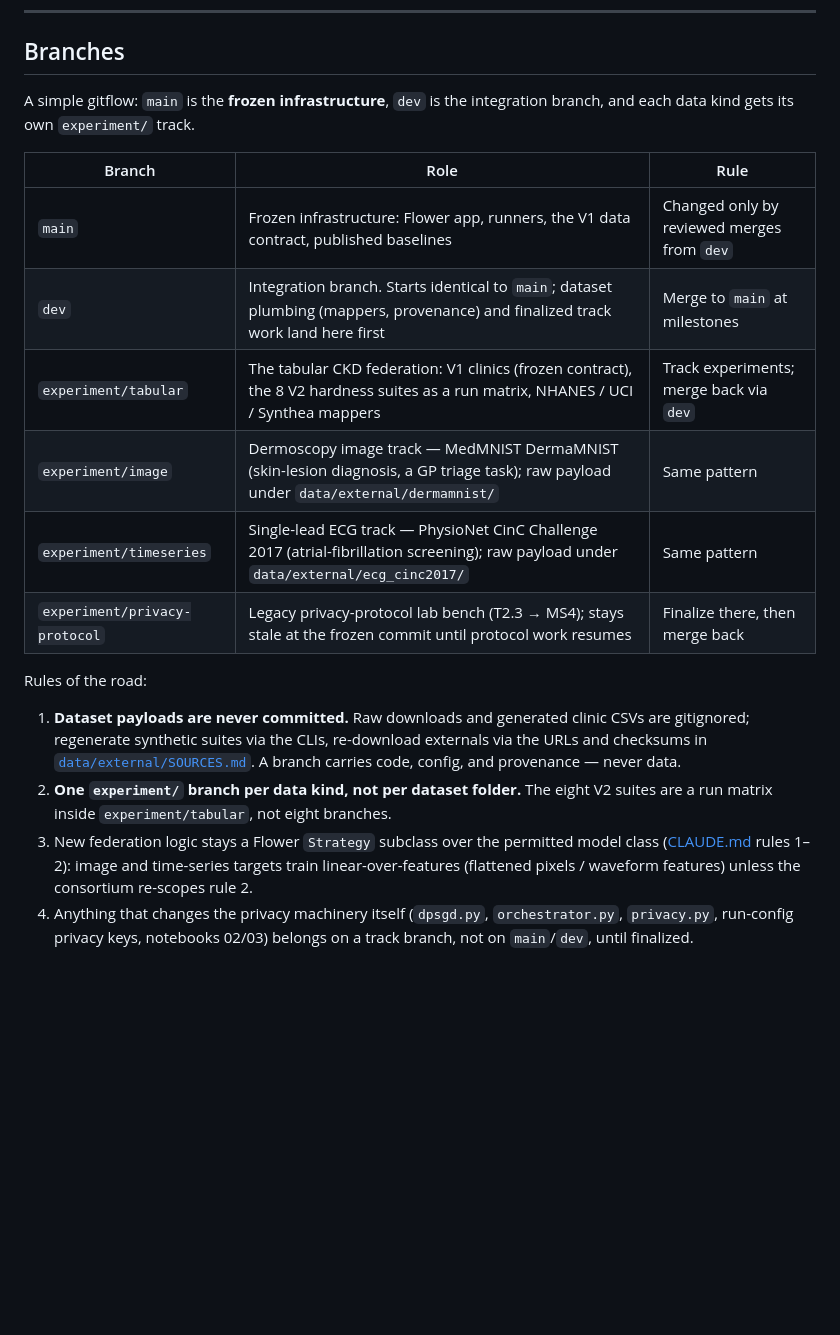
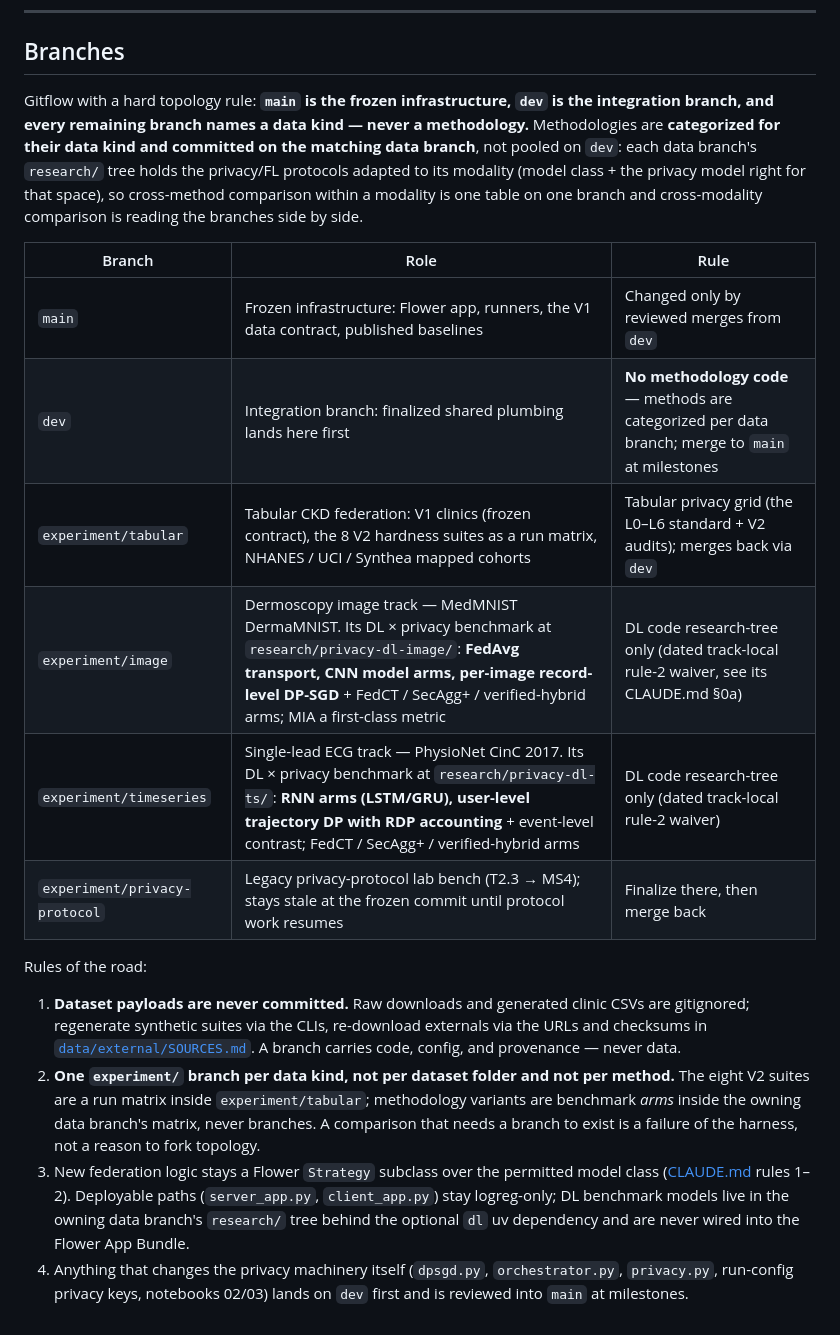
Before and after one commit to andytai7/FL-CKD-Flower, a Markdown page: README.md, the part around the change. GitHub-like rendering; blank space fills up the shorter version.

Commit message:
dev: remove research tree — methods are categorized per data branch now (image: research/privacy-dl-image, timeseries: research/privacy-dl-ts); charter + README updated; dev is integration-only

```diff
--- a/README.md
+++ b/README.md
@@ -320,16 +320,21 @@ tasks). Rehearse an extraction on the practice box with
 
 ## Branches
 
-A simple gitflow: `main` is the **frozen infrastructure**, `dev` is the integration branch, and
-each data kind gets its own `experiment/` track.
+Gitflow with a hard topology rule: **`main` is the frozen infrastructure, `dev` is the
+integration branch, and every remaining branch names a data kind — never a methodology.**
+Methodologies are **categorized for their data kind and committed on the matching data
+branch**, not pooled on `dev`: each data branch's `research/` tree holds the privacy/FL
+protocols adapted to its modality (model class + the privacy model right for that space), so
+cross-method comparison within a modality is one table on one branch and cross-modality
+comparison is reading the branches side by side.
 
 | Branch | Role | Rule |
 |---|---|---|
 | `main` | Frozen infrastructure: Flower app, runners, the V1 data contract, published baselines | Changed only by reviewed merges from `dev` |
-| `dev` | Integration branch. Starts identical to `main`; dataset plumbing (mappers, provenance) and finalized track work land here first | Merge to `main` at milestones |
-| `experiment/tabular` | The tabular CKD federation: V1 clinics (frozen contract), the 8 V2 hardness suites as a run matrix, NHANES / UCI / Synthea mappers | Track experiments; merge back via `dev` |
-| `experiment/image` | Dermoscopy image track — MedMNIST DermaMNIST (skin-lesion diagnosis, a GP triage task); raw payload under `data/external/dermamnist/` | Same pattern |
-| `experiment/timeseries` | Single-lead ECG track — PhysioNet CinC Challenge 2017 (atrial-fibrillation screening); raw payload under `data/external/ecg_cinc2017/` | Same pattern |
+| `dev` | Integration branch: finalized shared plumbing lands here first | **No methodology code** — methods are categorized per data branch; merge to `main` at milestones |
+| `experiment/tabular` | Tabular CKD federation: V1 clinics (frozen contract), the 8 V2 hardness suites as a run matrix, NHANES / UCI / Synthea mapped cohorts | Tabular privacy grid (the L0–L6 standard + V2 audits); merges back via `dev` |
+| `experiment/image` | Dermoscopy image track — MedMNIST DermaMNIST. Its DL × privacy benchmark at `research/privacy-dl-image/`: **FedAvg transport, CNN model arms, per-image record-level DP-SGD** + FedCT / SecAgg+ / verified-hybrid arms; MIA a first-class metric | DL code research-tree only (dated track-local rule-2 waiver, see its CLAUDE.md §0a) |
+| `experiment/timeseries` | Single-lead ECG track — PhysioNet CinC 2017. Its DL × privacy benchmark at `research/privacy-dl-ts/`: **RNN arms (LSTM/GRU), user-level trajectory DP with RDP accounting** + event-level contrast; FedCT / SecAgg+ / verified-hybrid arms | DL code research-tree only (dated track-local rule-2 waiver) |
 | `experiment/privacy-protocol` | Legacy privacy-protocol lab bench (T2.3 → MS4); stays stale at the frozen commit until protocol work resumes | Finalize there, then merge back |
 
 Rules of the road:
@@ -338,11 +343,14 @@ Rules of the road:
    gitignored; regenerate synthetic suites via the CLIs, re-download externals via the URLs and
    checksums in [`data/external/SOURCES.md`](data/external/SOURCES.md). A branch carries code,
    config, and provenance — never data.
-2. **One `experiment/` branch per data kind, not per dataset folder.** The eight V2 suites are a
-   run matrix inside `experiment/tabular`, not eight branches.
+2. **One `experiment/` branch per data kind, not per dataset folder and not per method.** The
+   eight V2 suites are a run matrix inside `experiment/tabular`; methodology variants are
+   benchmark *arms* inside the owning data branch's matrix, never branches. A comparison that
+   needs a branch to exist is a failure of the harness, not a reason to fork topology.
 3. New federation logic stays a Flower `Strategy` subclass over the permitted model class
-   ([CLAUDE.md](CLAUDE.md) rules 1–2): image and time-series targets train linear-over-features
-   (flattened pixels / waveform features) unless the consortium re-scopes rule 2.
+   ([CLAUDE.md](CLAUDE.md) rules 1–2). Deployable paths (`server_app.py`, `client_app.py`) stay
+   logreg-only; DL benchmark models live in the owning data branch's `research/` tree behind the
+   optional `dl` uv dependency and are never wired into the Flower App Bundle.
 4. Anything that changes the privacy machinery itself (`dpsgd.py`, `orchestrator.py`,
-   `privacy.py`, run-config privacy keys, notebooks 02/03) belongs on a track branch, not on
-   `main`/`dev`, until finalized.
+   `privacy.py`, run-config privacy keys, notebooks 02/03) lands on `dev` first and is reviewed
+   into `main` at milestones.
```
Also changed, not shown: CLAUDE.md (+15 -13 lines), research/privacy-dl-ts/README.md (deleted, +0 -409 lines).
